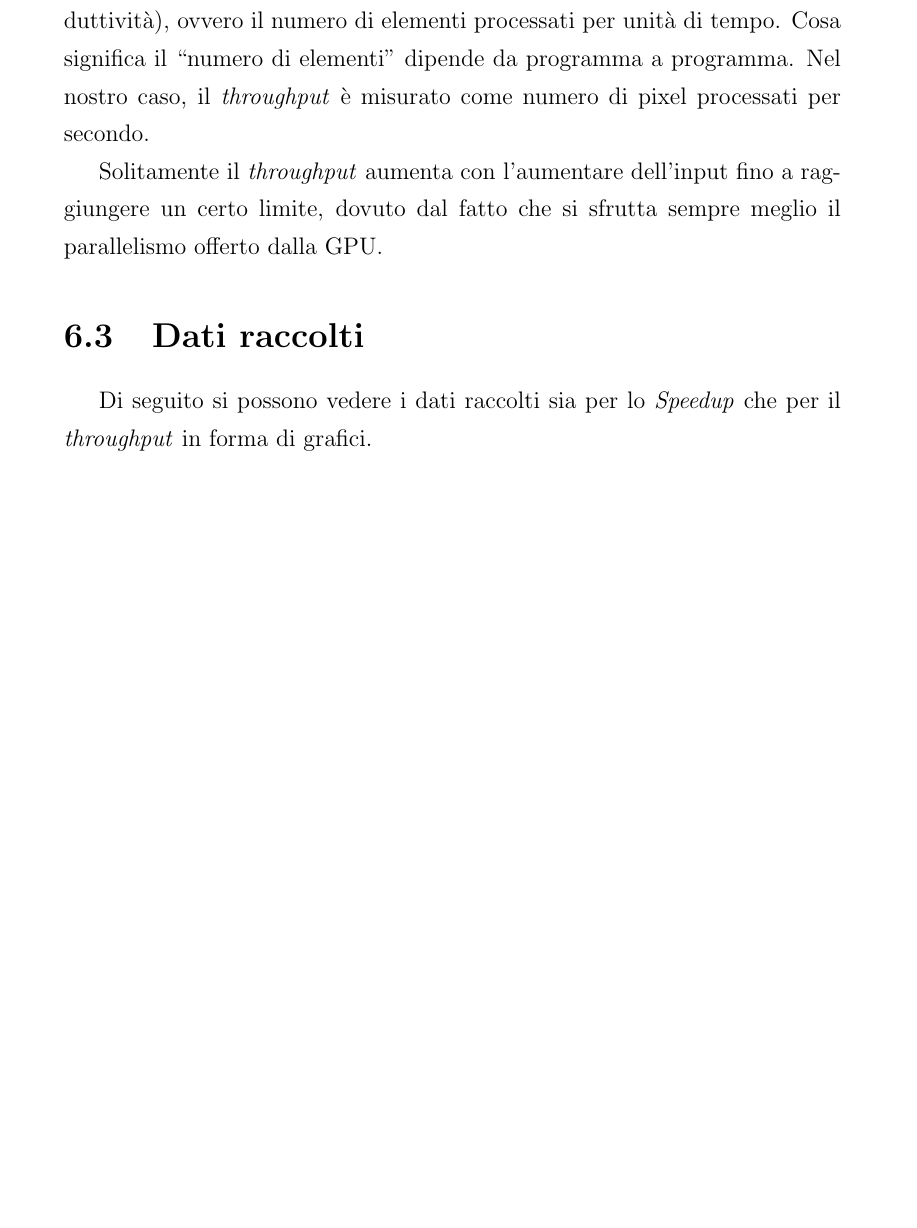
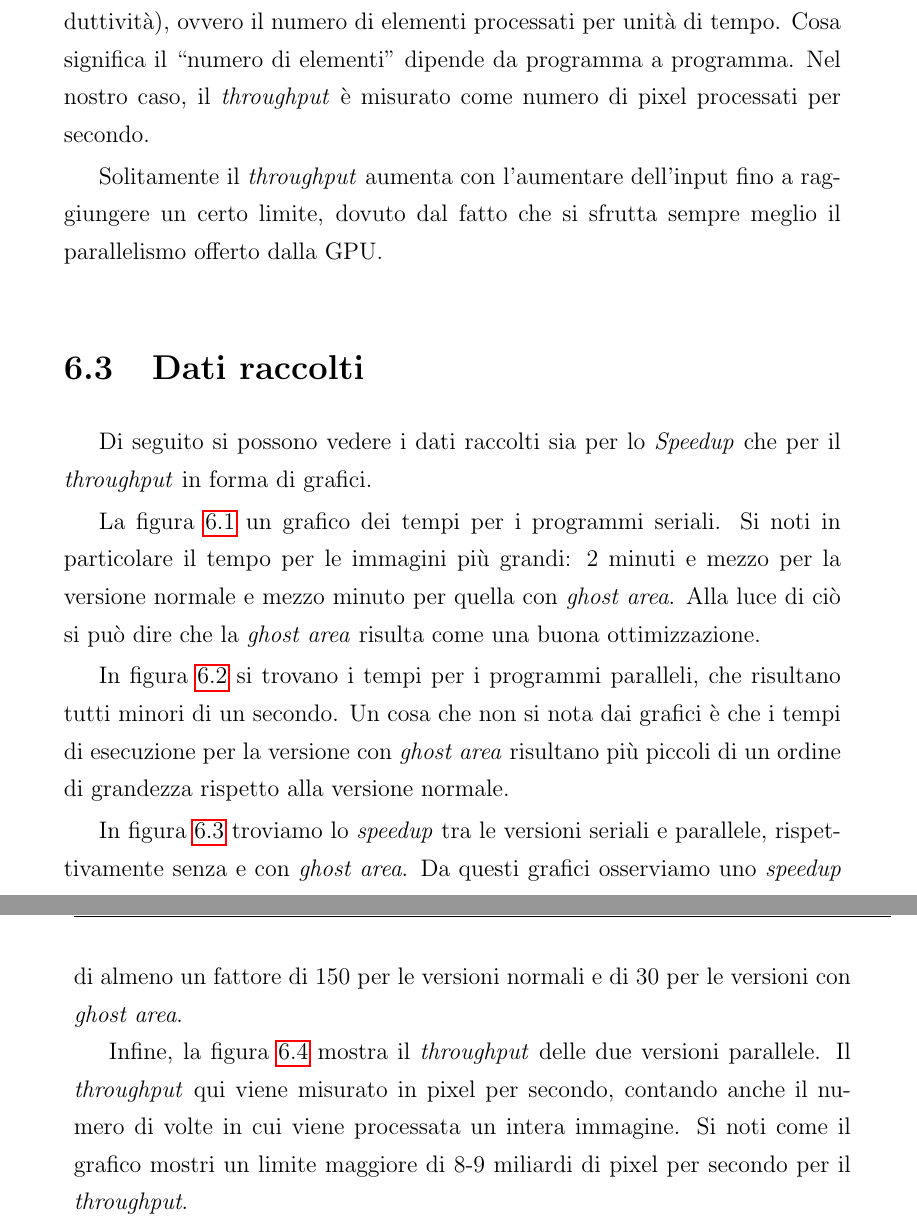
Before and after one commit to chrg127/stereomatching, a LaTeX thesis (report/tesi.tex): part of page 46 of 55 before the commit and two parts of pages 46 and 47 of 57 after it, the two joined at a grey line, cut so that both start at the same text, the shorter picture padded with empty space. Compiled offline with pdfLaTeX.

Commit message:
Add comments for all graphs

```diff
--- a/report/tesi.tex
+++ b/report/tesi.tex
@@ -904,12 +904,16 @@ Di seguito si possono vedere i dati raccolti sia per lo \textit{Speedup} che per
     \label{img:times_ser}
 \end{figure}
 
+La figura \ref{img:times_ser} un grafico dei tempi per i programmi seriali. Si noti in particolare il tempo per le immagini più grandi: 2 minuti e mezzo per la versione normale e mezzo minuto per quella con \textit{ghost area}. Alla luce di ciò si può dire che la \textit{ghost area} risulta come una buona ottimizzazione.
+
 \begin{figure}[h]
     \centering
     \includegraphics[width=\textwidth]{graphs_parallel.png}
     \caption{I tempi di esecuzione per i programmi paralleli.}
     \label{img:times_par}
 \end{figure}
+
+In figura \ref{img:times_par} si trovano i tempi per i programmi paralleli, che risultano tutti minori di un secondo. Un cosa che non si nota dai grafici è che i tempi di esecuzione per la versione con \textit{ghost area} risultano più piccoli di un ordine di grandezza rispetto alla versione normale.
 
 \begin{figure}[h]
     \centering
@@ -918,12 +922,16 @@ Di seguito si possono vedere i dati raccolti sia per lo \textit{Speedup} che per
     \label{img:speedup}
 \end{figure}
 
+In figura \ref{img:speedup} troviamo lo \textit{speedup} tra le versioni seriali e parallele, rispettivamente senza e con \textit{ghost area}. Da questi grafici osserviamo uno \textit{speedup} di almeno un fattore di 150 per le versioni normali e di 30 per le versioni con \textit{ghost area}.
+
 \begin{figure}[h]
     \centering
     \includegraphics[width=\textwidth]{throughput.png}
     \caption{Il throughput nei due programmi paralleli.}
     \label{img:throughput}
 \end{figure}
+
+Infine, la figura \ref{img:throughput} mostra il \textit{throughput} delle due versioni parallele. Il \textit{throughput} qui viene misurato in pixel per secondo, contando anche il numero di volte in cui viene processata un intera immagine. Si noti come il grafico mostri un limite maggiore di 8-9 miliardi di pixel per secondo per il \textit{throughput}.
 
 \chapter*{Conclusioni}
 
```
